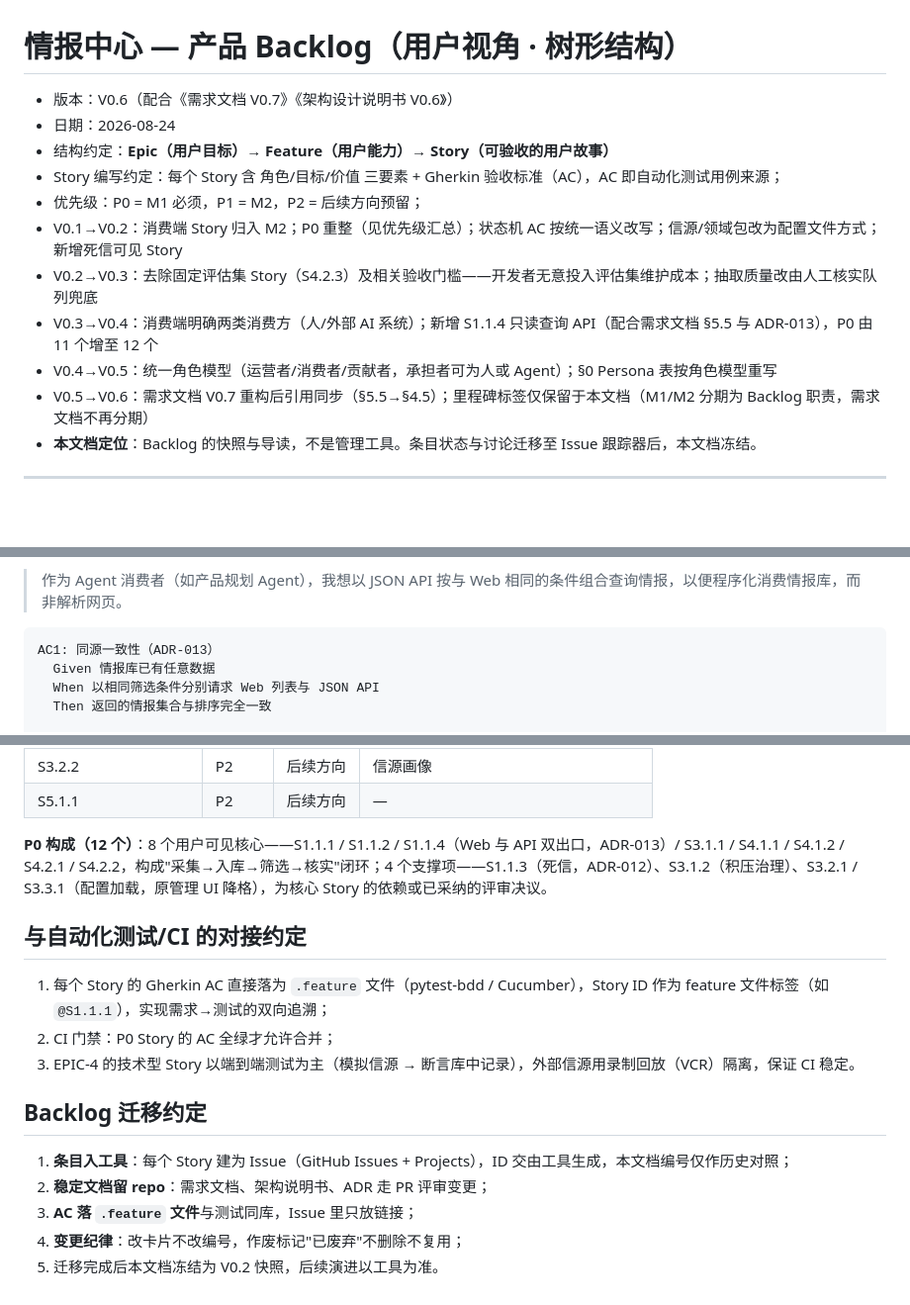
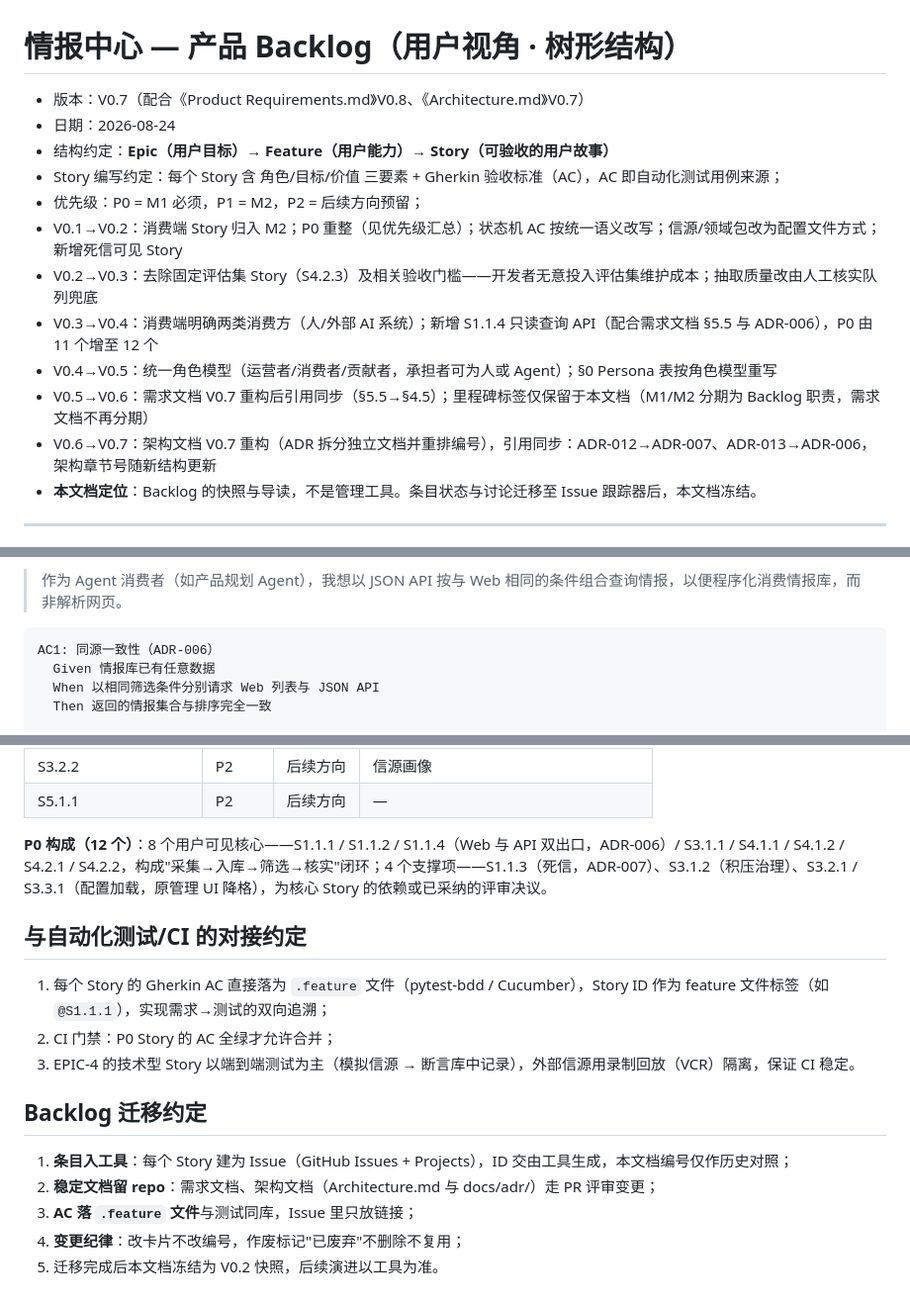
Before and after one commit to leoricmaster/pih, a Markdown page: docs/情报中心-Backlog.md, 3 parts joined by grey strips. Shown at 99% size. Drawn GitHub-style; blank space fills up the shorter version.

Commit message:
docs: Backlog V0.7 与需求文档 V0.8——架构重构后引用同步
Co-Authored-By: Claude Fable 5 <noreply@anthropic.com>

````diff
--- a/docs/情报中心-Backlog.md
+++ b/docs/情报中心-Backlog.md
@@ -1,15 +1,16 @@
 # 情报中心 — 产品 Backlog（用户视角 · 树形结构）
 
-- 版本：V0.6（配合《需求文档 V0.7》《架构设计说明书 V0.6》）
+- 版本：V0.7（配合《Product Requirements.md》V0.8、《Architecture.md》V0.7）
 - 日期：2026-08-24
 - 结构约定：**Epic（用户目标）→ Feature（用户能力）→ Story（可验收的用户故事）**
 - Story 编写约定：每个 Story 含 角色/目标/价值 三要素 + Gherkin 验收标准（AC），AC 即自动化测试用例来源；
 - 优先级：P0 = M1 必须，P1 = M2，P2 = 后续方向预留；
 - V0.1→V0.2：消费端 Story 归入 M2；P0 重整（见优先级汇总）；状态机 AC 按统一语义改写；信源/领域包改为配置文件方式；新增死信可见 Story
 - V0.2→V0.3：去除固定评估集 Story（S4.2.3）及相关验收门槛——开发者无意投入评估集维护成本；抽取质量改由人工核实队列兜底
-- V0.3→V0.4：消费端明确两类消费方（人/外部 AI 系统）；新增 S1.1.4 只读查询 API（配合需求文档 §5.5 与 ADR-013），P0 由 11 个增至 12 个
+- V0.3→V0.4：消费端明确两类消费方（人/外部 AI 系统）；新增 S1.1.4 只读查询 API（配合需求文档 §5.5 与 ADR-006），P0 由 11 个增至 12 个
 - V0.4→V0.5：统一角色模型（运营者/消费者/贡献者，承担者可为人或 Agent）；§0 Persona 表按角色模型重写
 - V0.5→V0.6：需求文档 V0.7 重构后引用同步（§5.5→§4.5）；里程碑标签仅保留于本文档（M1/M2 分期为 Backlog 职责，需求文档不再分期）
+- V0.6→V0.7：架构文档 V0.7 重构（ADR 拆分独立文档并重排编号），引用同步：ADR-012→ADR-007、ADR-013→ADR-006，架构章节号随新结构更新
 - **本文档定位**：Backlog 的快照与导读，不是管理工具。条目状态与讨论迁移至 Issue 跟踪器后，本文档冻结。
 
 ---
@@ -119,7 +120,7 @@ AC2: Given 同一内容被重复投递
 > 作为 Agent 消费者（如产品规划 Agent），我想以 JSON API 按与 Web 相同的条件组合查询情报，以便程序化消费情报库，而非解析网页。
 
 ```gherkin
-AC1: 同源一致性（ADR-013）
+AC1: 同源一致性（ADR-006）
   Given 情报库已有任意数据
   When 以相同筛选条件分别请求 Web 列表与 JSON API
   Then 返回的情报集合与排序完全一致
@@ -423,7 +424,7 @@ AC1: Given 贡献者粘贴一段访谈纪要文本
 | S3.2.2 | P2 | 后续方向 | 信源画像 |
 | S5.1.1 | P2 | 后续方向 | — |
 
-**P0 构成（12 个）**：8 个用户可见核心——S1.1.1 / S1.1.2 / S1.1.4（Web 与 API 双出口，ADR-013）/ S3.1.1 / S4.1.1 / S4.1.2 / S4.2.1 / S4.2.2，构成"采集→入库→筛选→核实"闭环；4 个支撑项——S1.1.3（死信，ADR-012）、S3.1.2（积压治理）、S3.2.1 / S3.3.1（配置加载，原管理 UI 降格），为核心 Story 的依赖或已采纳的评审决议。
+**P0 构成（12 个）**：8 个用户可见核心——S1.1.1 / S1.1.2 / S1.1.4（Web 与 API 双出口，ADR-006）/ S3.1.1 / S4.1.1 / S4.1.2 / S4.2.1 / S4.2.2，构成"采集→入库→筛选→核实"闭环；4 个支撑项——S1.1.3（死信，ADR-007）、S3.1.2（积压治理）、S3.2.1 / S3.3.1（配置加载，原管理 UI 降格），为核心 Story 的依赖或已采纳的评审决议。
 
 ## 与自动化测试/CI 的对接约定
 
@@ -434,7 +435,7 @@ AC1: Given 贡献者粘贴一段访谈纪要文本
 ## Backlog 迁移约定
 
 1. **条目入工具**：每个 Story 建为 Issue（GitHub Issues + Projects），ID 交由工具生成，本文档编号仅作历史对照；
-2. **稳定文档留 repo**：需求文档、架构说明书、ADR 走 PR 评审变更；
+2. **稳定文档留 repo**：需求文档、架构文档（Architecture.md 与 docs/adr/）走 PR 评审变更；
 3. **AC 落 `.feature` 文件**与测试同库，Issue 里只放链接；
 4. **变更纪律**：改卡片不改编号，作废标记"已废弃"不删除不复用；
 5. 迁移完成后本文档冻结为 V0.2 快照，后续演进以工具为准。
````
Also changed, not shown: other parts of docs/情报中心-Backlog.md (+1 -1 lines), docs/Product Requirements.md (+8 -7 lines).
